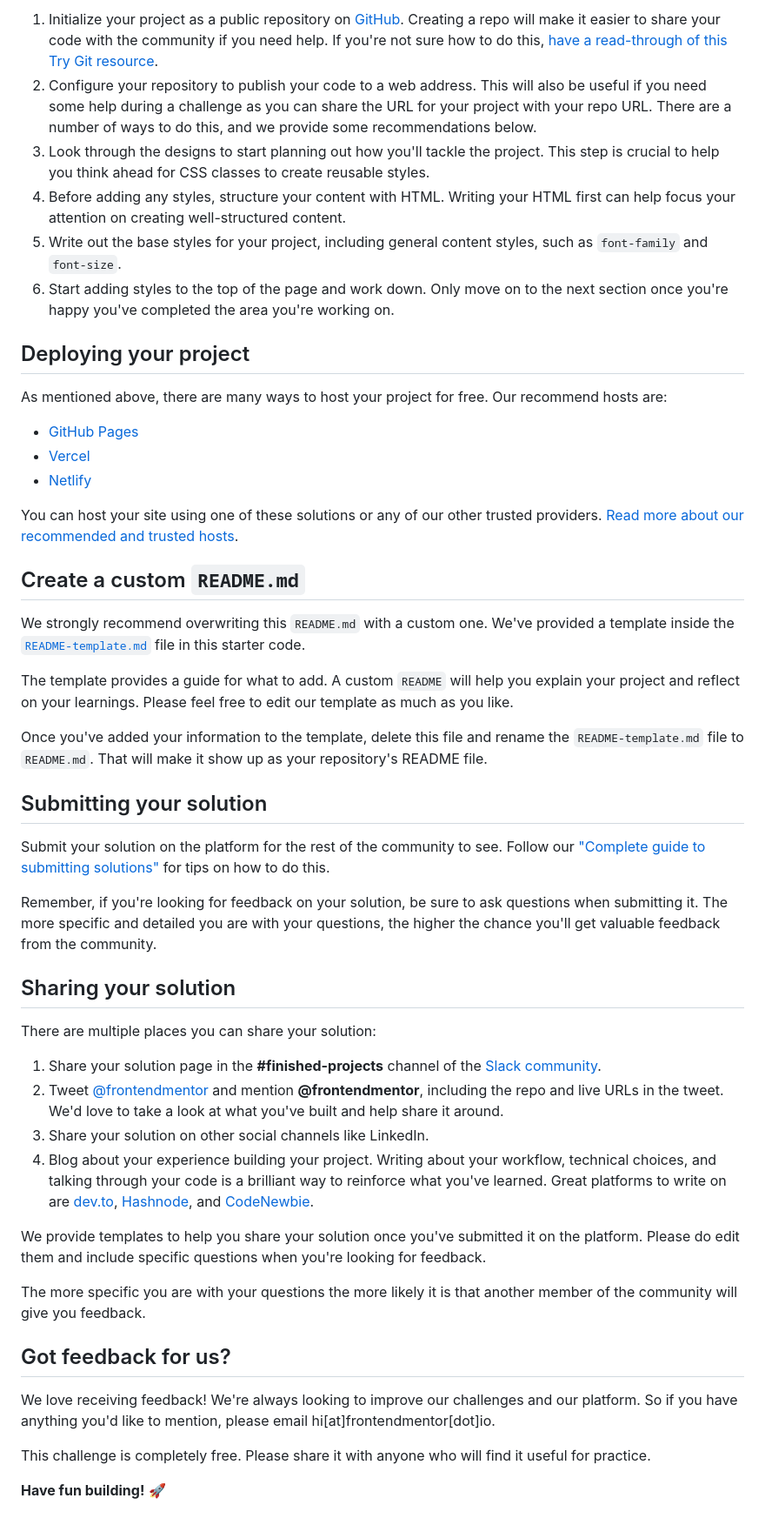
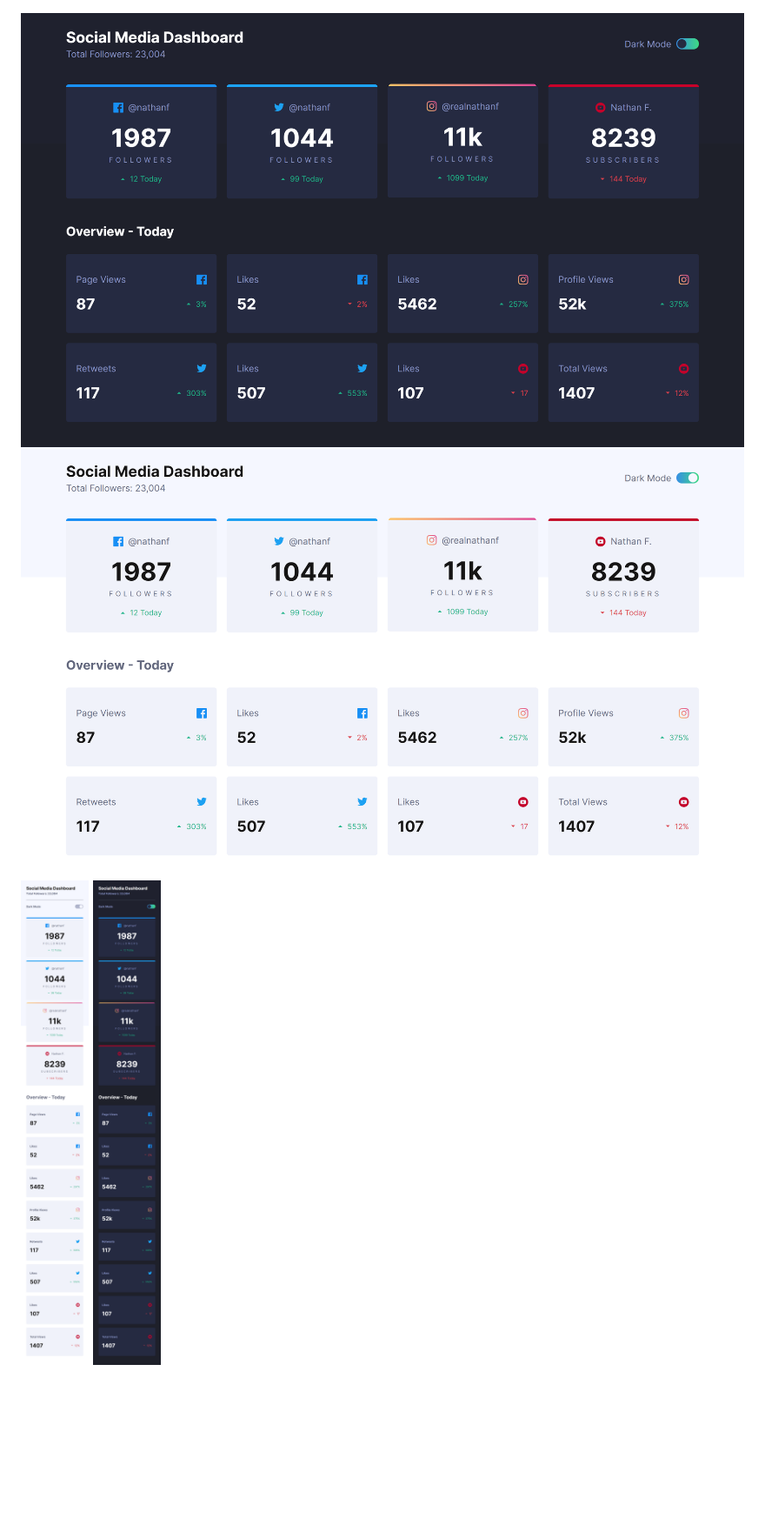
Before and after one commit to AyaElshaer/social-media-dashboard, a Markdown page: README.md, the part around the change printed below. Shown: that part at 87% size. Drawn GitHub-style; pictures changed too: screenshot/dark-desktop.png (added), screenshot/dark-mobile.png (added), screenshot/light--mobile.png (added); blank space fills up the shorter version.

```diff
--- a/README.md
+++ b/README.md
@@ -42,52 +44,5 @@ Feel free to use any workflow that you feel comfortable with. Below is a suggest
 
-1. Initialize your project as a public repository on [GitHub](https://github.com/). Creating a repo will make it easier to share your code with the community if you need help. If you're not sure how to do this, [have a read-through of this Try Git resource](https://try.github.io/).
-2. Configure your repository to publish your code to a web address. This will also be useful if you need some help during a challenge as you can share the URL for your project with your repo URL. There are a number of ways to do this, and we provide some recommendations below.
-3. Look through the designs to start planning out how you'll tackle the project. This step is crucial to help you think ahead for CSS classes to create reusable styles.
-4. Before adding any styles, structure your content with HTML. Writing your HTML first can help focus your attention on creating well-structured content.
-5. Write out the base styles for your project, including general content styles, such as `font-family` and `font-size`.
-6. Start adding styles to the top of the page and work down. Only move on to the next section once you're happy you've completed the area you're working on.
-
-## Deploying your project
-
-As mentioned above, there are many ways to host your project for free. Our recommend hosts are:
-
-- [GitHub Pages](https://pages.github.com/)
-- [Vercel](https://vercel.com/)
-- [Netlify](https://www.netlify.com/)
-
-You can host your site using one of these solutions or any of our other trusted providers. [Read more about our recommended and trusted hosts](https://medium.com/frontend-mentor/frontend-mentor-trusted-hosting-providers-bf000dfebe).
-
-## Create a custom `README.md`
-
-We strongly recommend overwriting this `README.md` with a custom one. We've provided a template inside the [`README-template.md`](./README-template.md) file in this starter code.
-
-The template provides a guide for what to add. A custom `README` will help you explain your project and reflect on your learnings. Please feel free to edit our template as much as you like.
-
-Once you've added your information to the template, delete this file and rename the `README-template.md` file to `README.md`. That will make it show up as your repository's README file.
-
-## Submitting your solution
-
-Submit your solution on the platform for the rest of the community to see. Follow our ["Complete guide to submitting solutions"](https://medium.com/frontend-mentor/a-complete-guide-to-submitting-solutions-on-frontend-mentor-ac6384162248) for tips on how to do this.
-
-Remember, if you're looking for feedback on your solution, be sure to ask questions when submitting it. The more specific and detailed you are with your questions, the higher the chance you'll get valuable feedback from the community.
-
-## Sharing your solution
-
-There are multiple places you can share your solution:
-
-1. Share your solution page in the **#finished-projects** channel of the [Slack community](https://www.frontendmentor.io/slack).
-2. Tweet [@frontendmentor](https://twitter.com/frontendmentor) and mention **@frontendmentor**, including the repo and live URLs in the tweet. We'd love to take a look at what you've built and help share it around.
-3. Share your solution on other social channels like LinkedIn.
-4. Blog about your experience building your project. Writing about your workflow, technical choices, and talking through your code is a brilliant way to reinforce what you've learned. Great platforms to write on are [dev.to](https://dev.to/), [Hashnode](https://hashnode.com/), and [CodeNewbie](https://community.codenewbie.org/).
-
-We provide templates to help you share your solution once you've submitted it on the platform. Please do edit them and include specific questions when you're looking for feedback.
-
-The more specific you are with your questions the more likely it is that another member of the community will give you feedback.
-
-## Got feedback for us?
-
-We love receiving feedback! We're always looking to improve our challenges and our platform. So if you have anything you'd like to mention, please email hi[at]frontendmentor[dot]io.
-
-This challenge is completely free. Please share it with anyone who will find it useful for practice.
-
-**Have fun building!** 🚀
+![dark-desktop](./screenshot/dark-desktop.png)
+![light-desktop](./screenshot/light-desktop.png)
+![light-mobile](./screenshot/light--mobile.png)
+![dark-mobile](./screenshot/dark-mobile.png)
```
Also changed, not shown: other parts of README.md (+23 -21 lines), README-template.md (deleted, +0 -112 lines), 2 other files.
